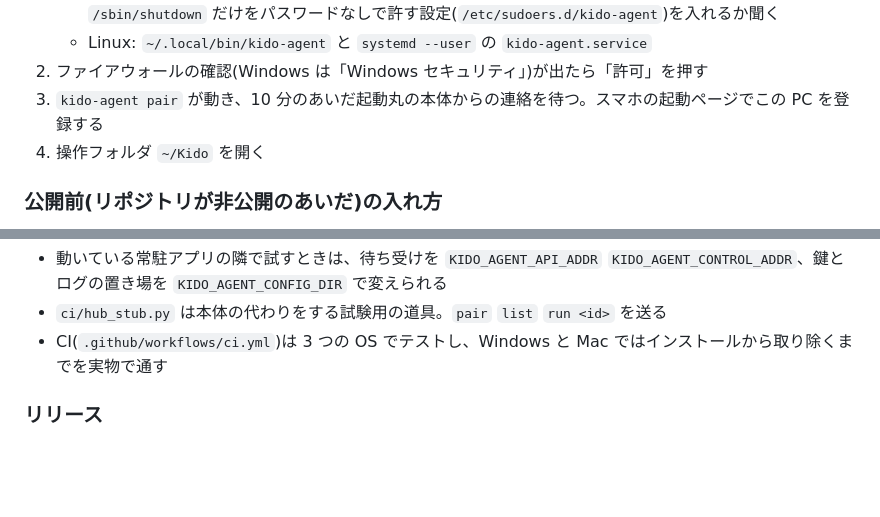
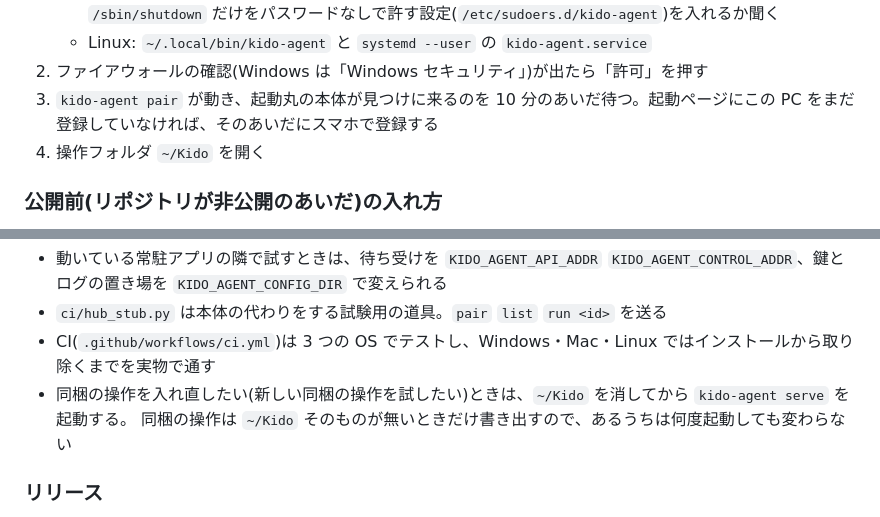
Before and after one commit to Kamesuta/kido-agent, a Markdown page: README.md, 2 parts joined by grey strips. Drawn GitHub-style; blank space fills up the shorter version.

Commit message:
README に同梱の操作の入れ直し方と、組むときの流れの直しを書く
同梱の操作は ~/Kido が無いときだけ書き出すので、入れ直すには消してから
serve を起動すると一言添える。Linux でも通し試験が通るようになったことも反映した。

Co-Authored-By: Claude Opus 5.5 <noreply@anthropic.com>

```diff
--- a/README.md
+++ b/README.md
@@ -29,7 +29,7 @@ curl -fsSL https://pc.kido.page/install.sh | sh
    - Mac: `~/.local/bin/kido-agent` と LaunchAgent(`page.kido.agent`)。再起動・シャットダウン用に `/sbin/shutdown` だけをパスワードなしで許す設定(`/etc/sudoers.d/kido-agent`)を入れるか聞く
    - Linux: `~/.local/bin/kido-agent` と `systemd --user` の `kido-agent.service`
 2. ファイアウォールの確認(Windows は「Windows セキュリティ」)が出たら「許可」を押す
-3. `kido-agent pair` が動き、10 分のあいだ起動丸の本体からの連絡を待つ。スマホの起動ページでこの PC を登録する
+3. `kido-agent pair` が動き、起動丸の本体が見つけに来るのを 10 分のあいだ待つ。起動ページにこの PC をまだ登録していなければ、そのあいだにスマホで登録する
 4. 操作フォルダ `~/Kido` を開く
 
 ### 公開前(リポジトリが非公開のあいだ)の入れ方
@@ -129,7 +129,9 @@ pwsh ci/package-windows.ps1 -Version dev -Arch amd64 -Out dist
   引数なしで起動すると `serve` になる。`kido-agent.exe` はコンソール版で、PowerShell は GUI 版の終わりを待たず出力も受け取らないので、CLI にはこちらを使う
 - 動いている常駐アプリの隣で試すときは、待ち受けを `KIDO_AGENT_API_ADDR` `KIDO_AGENT_CONTROL_ADDR`、鍵とログの置き場を `KIDO_AGENT_CONFIG_DIR` で変えられる
 - `ci/hub_stub.py` は本体の代わりをする試験用の道具。`pair` `list` `run <id>` を送る
-- CI(`.github/workflows/ci.yml`)は 3 つの OS でテストし、Windows と Mac ではインストールから取り除くまでを実物で通す
+- CI(`.github/workflows/ci.yml`)は 3 つの OS でテストし、Windows・Mac・Linux ではインストールから取り除くまでを実物で通す
+- 同梱の操作を入れ直したい(新しい同梱の操作を試したい)ときは、`~/Kido` を消してから `kido-agent serve` を起動する。
+  同梱の操作は `~/Kido` そのものが無いときだけ書き出すので、あるうちは何度起動しても変わらない
 
 ### リリース
 
```
